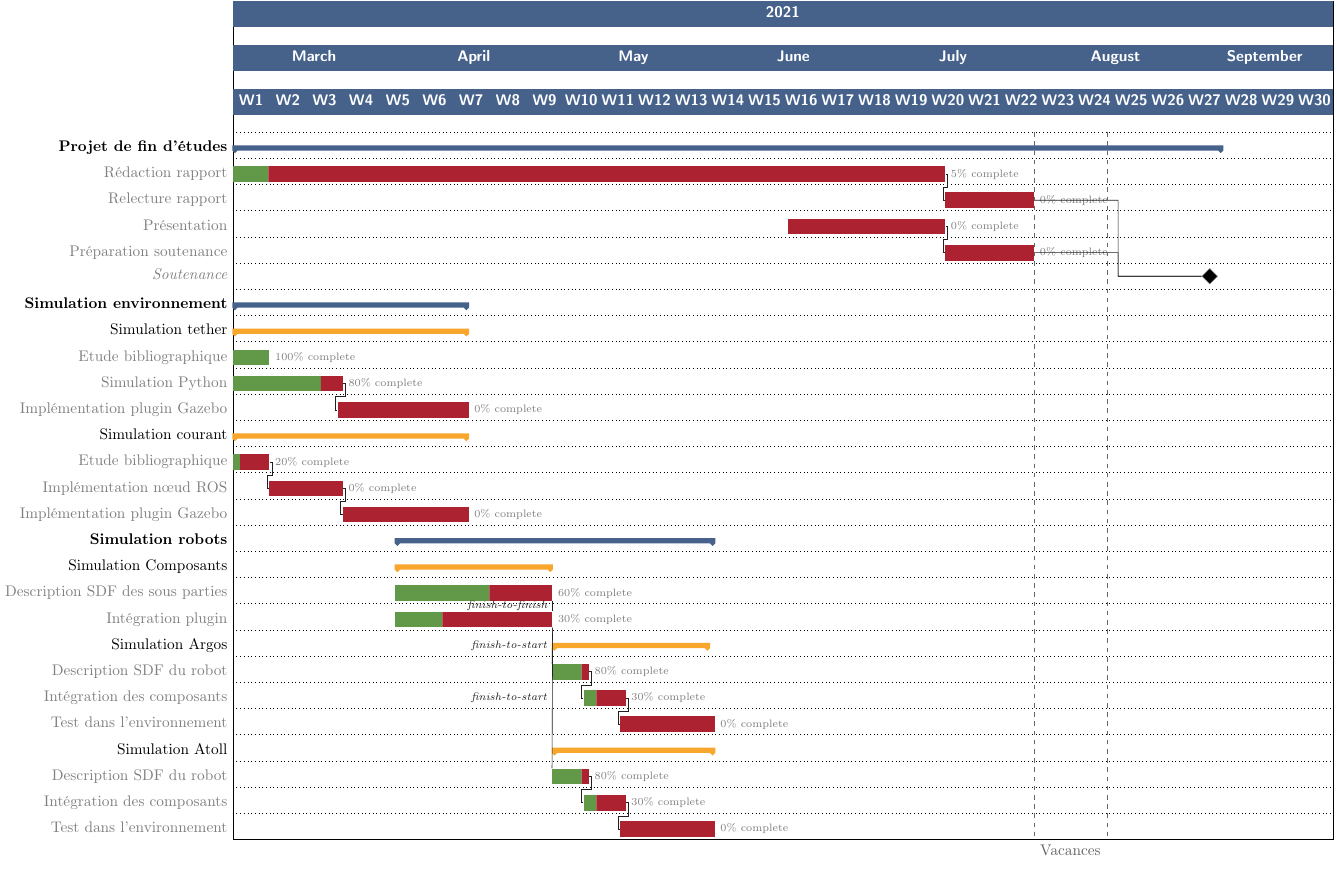
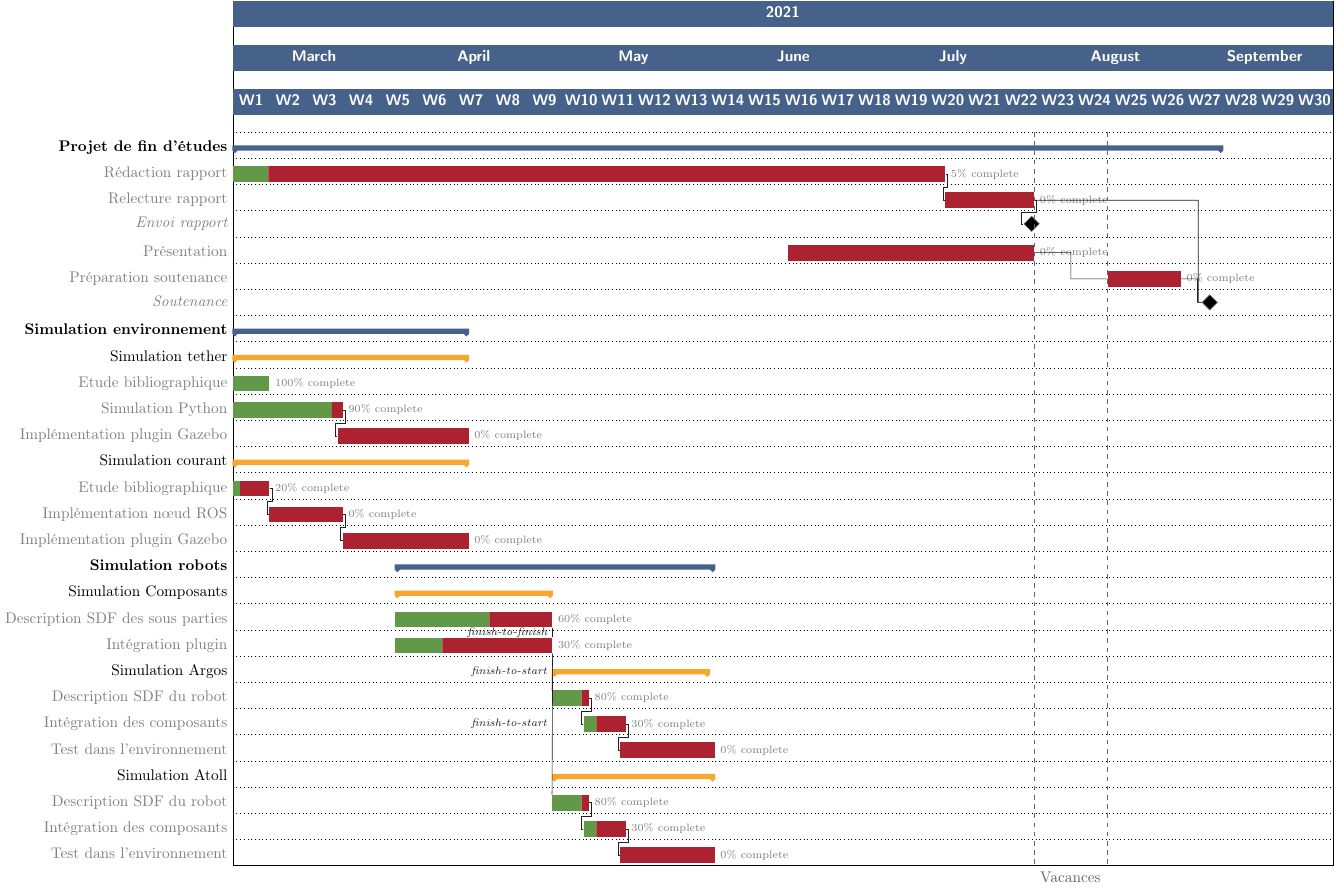
Before and after one commit to Teusner/Forssea_Report, a LaTeX figure (gantt/gantt.tex): the whole page. Compiled offline with pdfLaTeX.

Commit message:
Adding bibliography of simulation and updating Gantt

```diff
--- a/gantt/gantt.tex
+++ b/gantt/gantt.tex
@@ -45,26 +45,27 @@
         \ganttgroup{\textbf{Projet de fin d'études}}{2021-03-01}{2021-09-05} \\
             \ganttbar[progress=5, name=Rapport]{Rédaction rapport}{2021-03-01}{2021-07-14} \\
             \ganttbar[progress=0, name=Relecture]{Relecture rapport}{2021-07-15}{2021-07-31} \\
+            \ganttmilestone[name=Envoi]{Envoi rapport}{2021-07-31} \\
             \ganttlink{Rapport}{Relecture}
-            \ganttbar[progress=0, name=Presentation]{Présentation}{2021-06-15}{2021-07-14} \\
-            \ganttbar[progress=0, name=Soutenance]{Préparation soutenance}{2021-07-15}{2021-07-31} \\
+            \ganttlink{Relecture}{Envoi}
+
+            \ganttbar[progress=0, name=Presentation]{Présentation}{2021-06-15}{2021-07-31} \\
+            \ganttbar[progress=0, name=Soutenance]{Préparation soutenance}{2021-08-15}{2021-08-28} \\
             \ganttlink{Presentation}{Soutenance}
             \ganttmilestone[name=PFE]{Soutenance}{2021-09-03} \\
-            \ganttlink{Soutenance}{PFE}
-            \ganttlink{Relecture}{PFE}
+            \ganttlink[link mid=.98]{Relecture}{PFE}
+            \ganttlink[link mid=.8]{Soutenance}{PFE}
 
         \ganttgroup{\textbf{Simulation environnement}}{2021-03-01}{2021-04-14} \\
             \ganttgroup[group/.append style={Dandelion!80!Orange}]{Simulation tether}{2021-03-01}{2021-04-14} \\
                 \ganttbar[progress=100]{Etude bibliographique}{2021-03-01}{2021-03-07} \\
-                \ganttbar[progress=80, name=TPython]{Simulation Python}{2021-03-01}{2021-03-21} \\
+                \ganttbar[progress=90, name=TPython]{Simulation Python}{2021-03-01}{2021-03-21} \\
                 \ganttlinkedbar[progress=0, name=TPlugin]{Implémentation plugin Gazebo}{2021-03-21}{2021-04-14} \\
-
 
             \ganttgroup[group/.append style={Dandelion!80!Orange}]{Simulation courant}{2021-03-01}{2021-04-14} \\
                 \ganttbar[progress=20, name=TBiblio]{Etude bibliographique}{2021-03-01}{2021-03-07} \\
                 \ganttlinkedbar[progress=0, name=TPython]{Implémentation n\oe ud ROS}{2021-03-08}{2021-03-21} \\
                 \ganttlinkedbar[progress=0, name=TPlugin]{Implémentation plugin Gazebo}{2021-03-22}{2021-04-14} \\
-
 
         \ganttgroup{\textbf{Simulation robots}}{2021-04-01}{2021-05-31} \\
             \ganttgroup[group/.append style={Dandelion!80!Orange}]{Simulation Composants}{2021-04-01}{2021-04-30} \\
```
Also changed, not shown: bib/sea.bib (added, +8 -0 lines).
